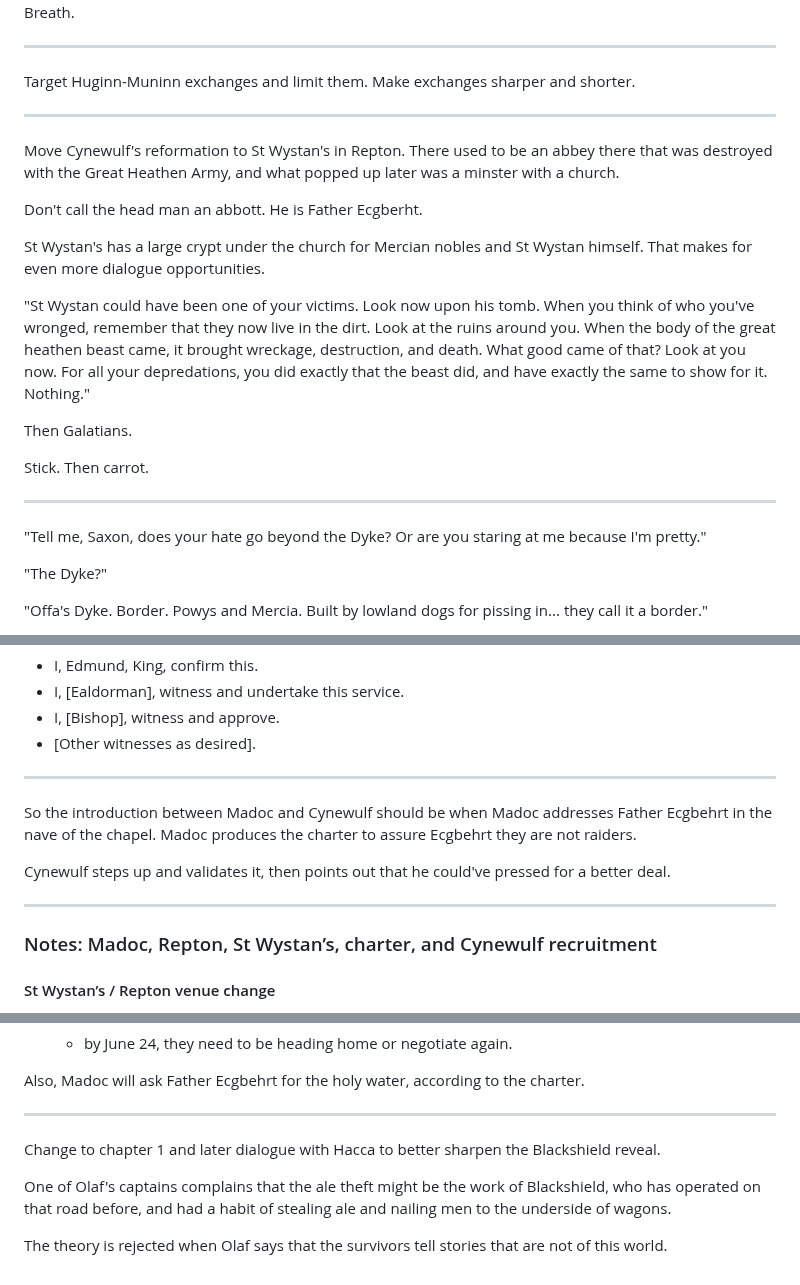
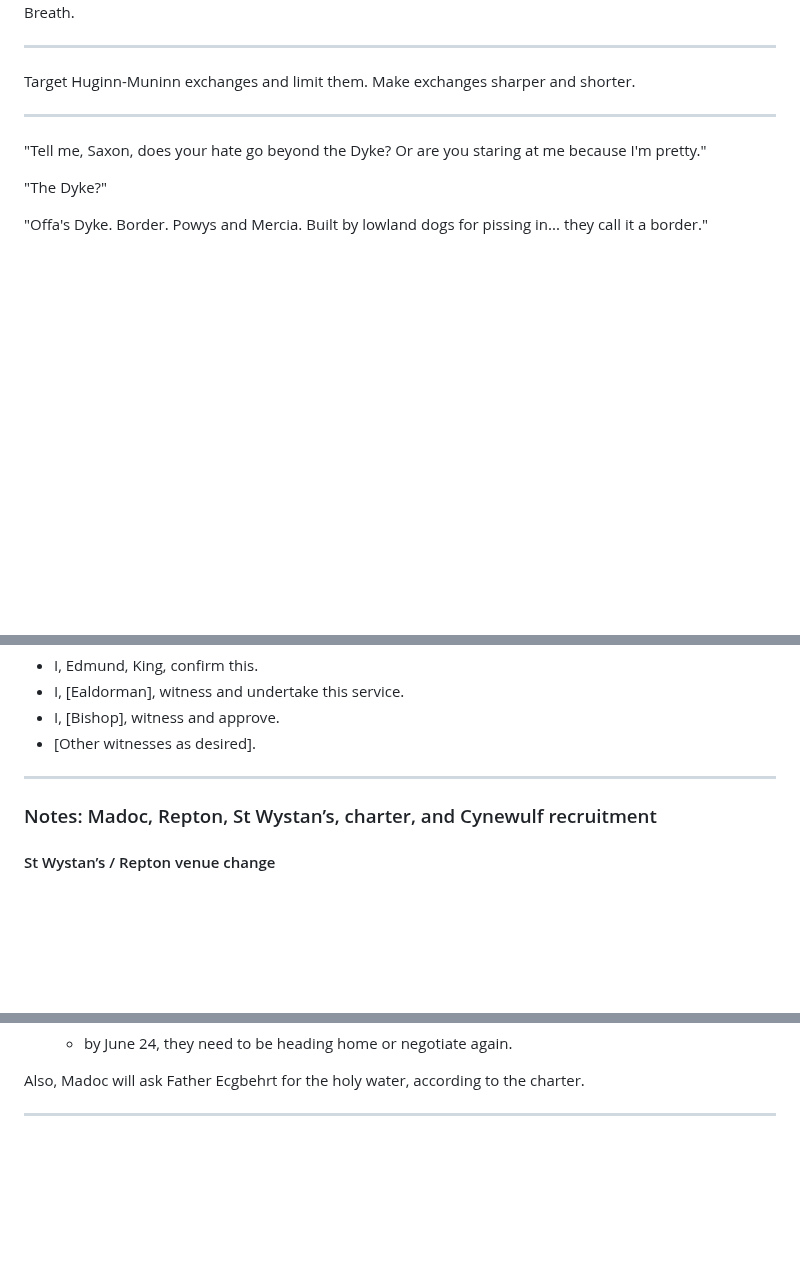
Before and after one commit to vaughan99/novels, a Markdown page: The Cynn - Strangers To Wyrd/notes/post-beta.md, 3 parts joined by grey strips. Rendered like a GitHub page; blank space fills up the shorter version.

```diff
--- a/The Cynn - Strangers To Wyrd/notes/post-beta.md
+++ b/The Cynn - Strangers To Wyrd/notes/post-beta.md
@@ -41,20 +41,6 @@ The Dragon's Teeth, when not raiding, are tanners. They have a tolerance for dis
 ---
 
 Target Huginn-Muninn exchanges and limit them. Make exchanges sharper and shorter.
-
----
-
-Move Cynewulf's reformation to St Wystan's in Repton. There used to be an abbey there that was destroyed with the Great Heathen Army, and what popped up later was a minster with a church.
-
-Don't call the head man an abbott. He is Father Ecgberht.
-
-St Wystan's has a large crypt under the church for Mercian nobles and St Wystan himself. That makes for even more dialogue opportunities.
-
-"St Wystan could have been one of your victims. Look now upon his tomb. When you think of who you've wronged, remember that they now live in the dirt. Look at the ruins around you. When the body of the great heathen beast came, it brought wreckage, destruction, and death. What good came of that? Look at you now. For all your depredations, you did exactly that the beast did, and have exactly the same to show for it. Nothing."
-
-Then Galatians.
-
-Stick. Then carrot.
 
 ---
 
@@ -177,11 +163,6 @@ This leave, protection, and safe passage shall endure until the Feast of Saint J
 
 ---
 
-So the introduction between Madoc and Cynewulf should be when Madoc addresses Father Ecgbehrt in the nave of the chapel. Madoc produces the charter to assure Ecgbehrt they are not raiders.
-
-Cynewulf steps up and validates it, then points out that he could've pressed for a better deal.
-
----
 
 ### Notes: Madoc, Repton, St Wystan’s, charter, and Cynewulf recruitment
 
@@ -529,9 +510,3 @@ After the campaign, the Teeth acquire:
 Also, Madoc will ask Father Ecgbehrt for the holy water, according to the charter.
 
 ---
-
-Change to chapter 1 and later dialogue with Hacca to better sharpen the Blackshield reveal.
-
-One of Olaf's captains complains that the ale theft might be the work of Blackshield, who has operated on that road before, and had a habit of stealing ale and nailing men to the underside of wagons.
-
-The theory is rejected when Olaf says that the survivors tell stories that are not of this world.
```
Also changed, not shown: other parts of The Cynn - Strangers To Wyrd/notes/post-beta.md (+1 -1 lines), The Cynn - Strangers To Wyrd/manuscript/06040_chapter6.4.md (+10 -2 lines).
